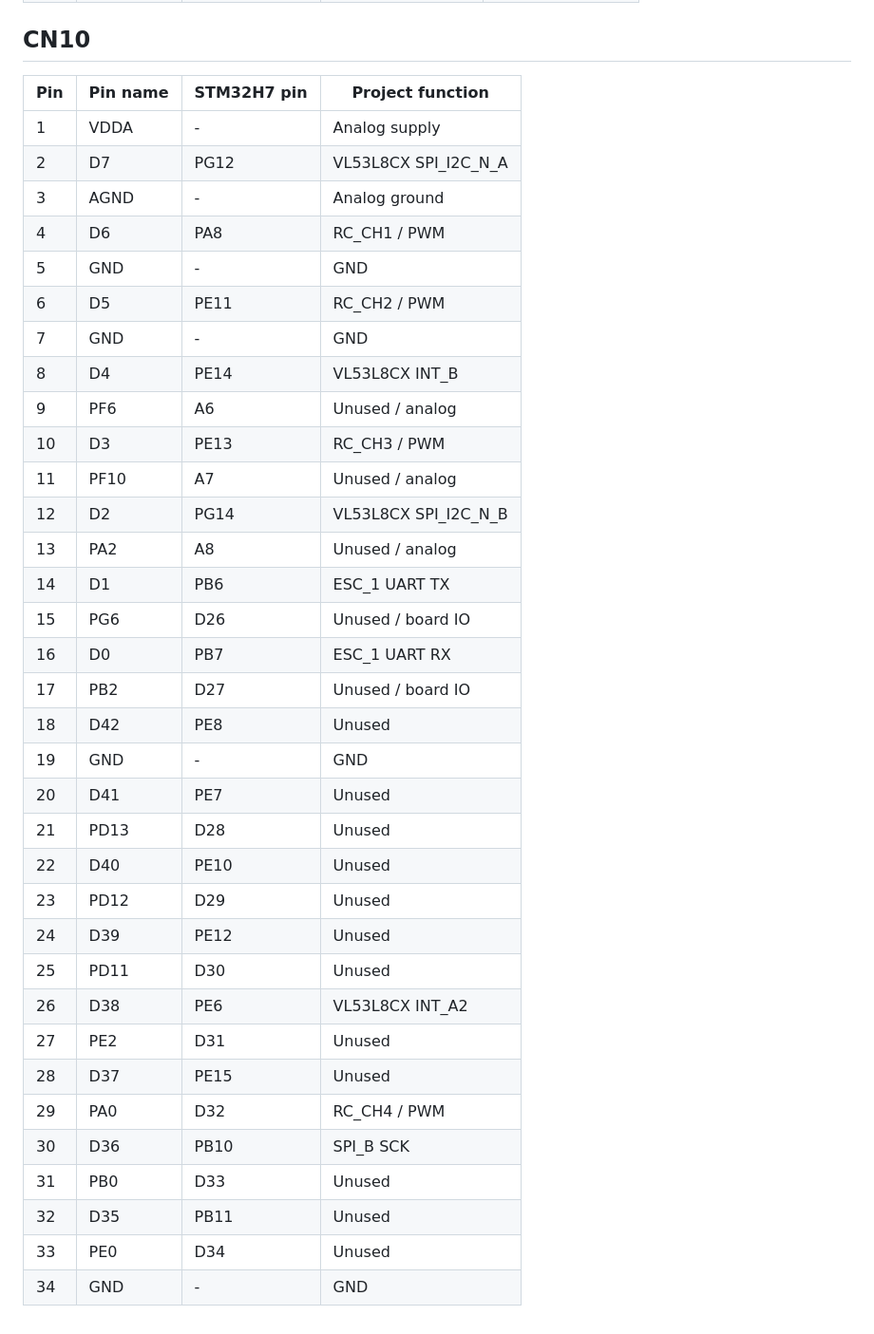
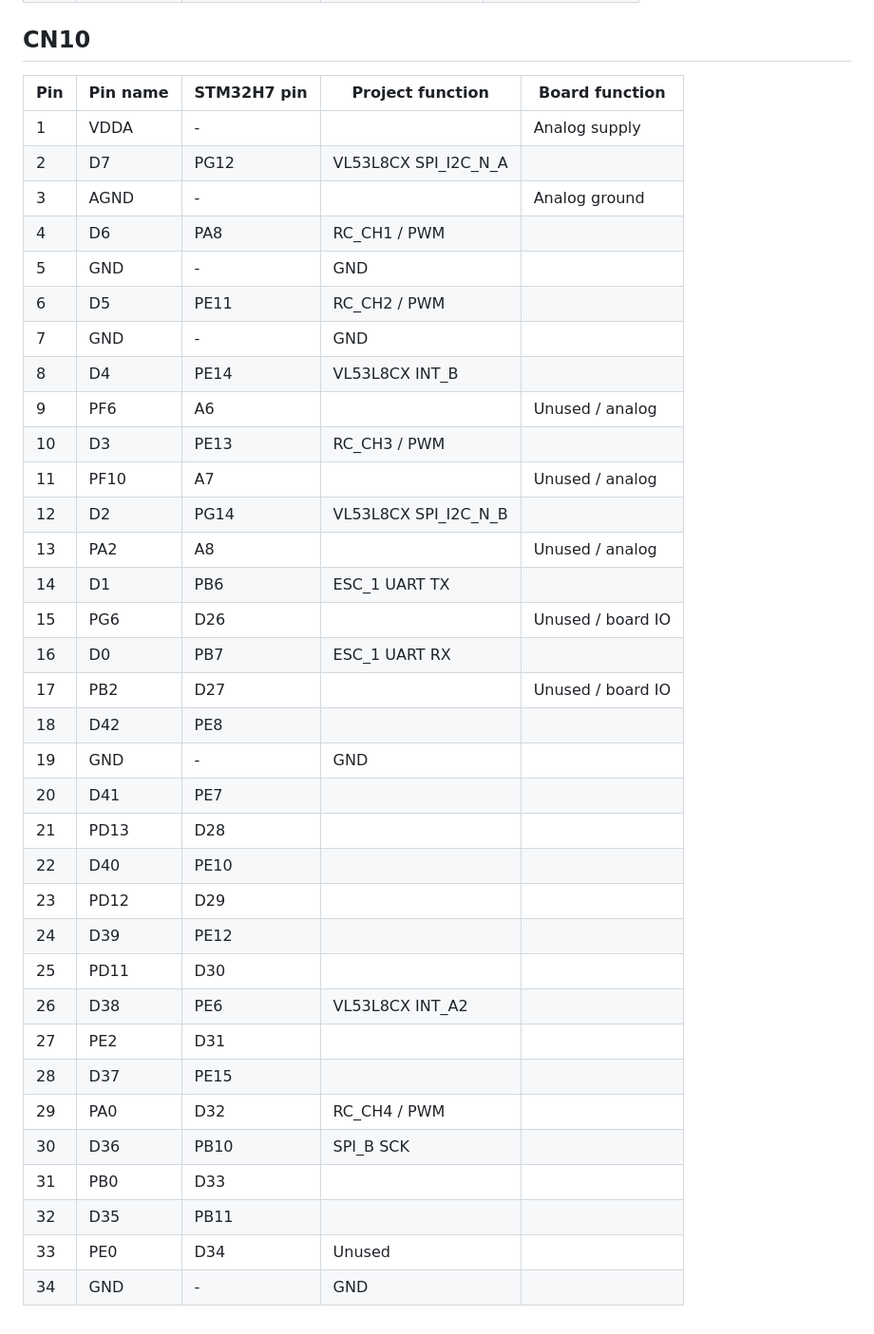
Before and after one commit to KrzysztofOle/follow-me-robot, a Markdown page: docs/hardware/NUCLEO-H755ZI-Q pin assignments.md, the part around the change. Shown at 95% size. Rendered like a GitHub page.

Commit message:
update hardware pin docs

```diff
--- a/docs/hardware/NUCLEO-H755ZI-Q pin assignments.md
+++ b/docs/hardware/NUCLEO-H755ZI-Q pin assignments.md
@@ -95,39 +95,39 @@ Kolumny:
 
 ## CN10
 
-| Pin | Pin name | STM32H7 pin | Project function     |
-| --- | -------- | ----------- | -------------------- |
-| 1   | VDDA     | -           | Analog supply        |
-| 2   | D7       | PG12        | VL53L8CX SPI_I2C_N_A |
-| 3   | AGND     | -           | Analog ground        |
-| 4   | D6       | PA8         | RC_CH1 / PWM         |
-| 5   | GND      | -           | GND                  |
-| 6   | D5       | PE11        | RC_CH2 / PWM         |
-| 7   | GND      | -           | GND                  |
-| 8   | D4       | PE14        | VL53L8CX INT_B       |
-| 9   | PF6      | A6          | Unused / analog      |
-| 10  | D3       | PE13        | RC_CH3 / PWM         |
-| 11  | PF10     | A7          | Unused / analog      |
-| 12  | D2       | PG14        | VL53L8CX SPI_I2C_N_B |
-| 13  | PA2      | A8          | Unused / analog |
-| 14  | D1       | PB6         | ESC_1 UART TX |
-| 15 | PG6 | D26 | Unused / board IO |
-| 16 | D0 | PB7 | ESC_1 UART RX |
-| 17 | PB2 | D27 | Unused / board IO |
-| 18 | D42 | PE8 | Unused |
-| 19 | GND | - | GND |
-| 20 | D41 | PE7 | Unused |
-| 21 | PD13 | D28 | Unused |
-| 22 | D40 | PE10 | Unused |
-| 23 | PD12 | D29 | Unused |
-| 24 | D39 | PE12 | Unused |
-| 25 | PD11 | D30 | Unused |
-| 26 | D38 | PE6 | VL53L8CX INT_A2 |
-| 27 | PE2 | D31 | Unused |
-| 28 | D37 | PE15 | Unused |
-| 29 | PA0 | D32 | RC_CH4 / PWM |
-| 30 | D36 | PB10 | SPI_B SCK |
-| 31 | PB0 | D33 | Unused |
-| 32 | D35 | PB11 | Unused |
-| 33 | PE0 | D34 | Unused |
-| 34 | GND | - | GND |
+| Pin | Pin name | STM32H7 pin | Project function     | Board function            |
+| --- | -------- | ----------- | -------------------- | ------------------------- |
+| 1   | VDDA     | -           |                      | Analog supply             |
+| 2   | D7       | PG12        | VL53L8CX SPI_I2C_N_A |                           |
+| 3   | AGND     | -           |                      | Analog ground             |
+| 4   | D6       | PA8         | RC_CH1 / PWM         |                           |
+| 5   | GND      | -           | GND                  |                           |
+| 6   | D5       | PE11        | RC_CH2 / PWM         |                           |
+| 7   | GND      | -           | GND                  |                           |
+| 8   | D4       | PE14        | VL53L8CX INT_B       |                           |
+| 9   | PF6      | A6          |                      | Unused / analog           |
+| 10  | D3       | PE13        | RC_CH3 / PWM         |                           |
+| 11  | PF10     | A7          |                      | Unused / analog           |
+| 12  | D2       | PG14        | VL53L8CX SPI_I2C_N_B |                           |
+| 13  | PA2      | A8          |                      | Unused / analog           |
+| 14  | D1       | PB6         | ESC_1 UART TX        |                           |
+| 15  | PG6      | D26         |                      | Unused / board IO         |
+| 16  | D0       | PB7         | ESC_1 UART RX        |                           |
+| 17  | PB2      | D27         |                      | Unused / board IO         |
+| 18  | D42      | PE8         |                      |                           |
+| 19  | GND      | -           | GND                  |                           |
+| 20  | D41      | PE7         |                      |                           |
+| 21  | PD13     | D28         |                      |                           |
+| 22  | D40      | PE10        |                      |                           |
+| 23  | PD12     | D29         |                      |                           |
+| 24  | D39      | PE12        |                      |                           |
+| 25  | PD11     | D30         |                      |                           |
+| 26  | D38      | PE6         | VL53L8CX INT_A2      |                           |
+| 27  | PE2      | D31         |                      |                           |
+| 28  | D37      | PE15        |                      |                           |
+| 29  | PA0      | D32         | RC_CH4 / PWM         |                           |
+| 30  | D36      | PB10        | SPI_B SCK            |                           |
+| 31  | PB0      | D33         |                      |                           |
+| 32  | D35      | PB11        |                      |                           |
+| 33  | PE0      | D34         | Unused               |                           |
+| 34  | GND      | -           | GND                  |                           |
```
Also changed, not shown: docs/HW_PINOUT.md (+1 -1 lines).
